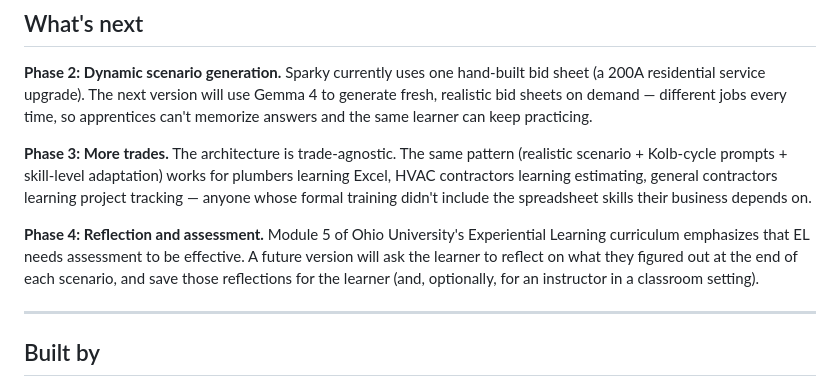
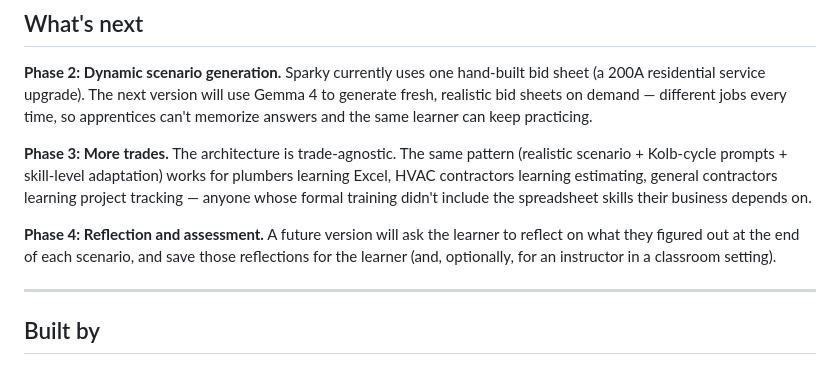
Before and after one commit to TMPenwell/kaggle-Sparky-Excel-for-Electricians, a Markdown page: README.md, the part around the change. GitHub-like rendering.

Commit message:
Remove redundant text in Phase 4 description

```diff
--- a/README.md
+++ b/README.md
@@ -140,7 +140,7 @@ The whole thing is roughly 850 lines of HTML, CSS, and JavaScript in one file. N
 
 **Phase 3: More trades.** The architecture is trade-agnostic. The same pattern (realistic scenario + Kolb-cycle prompts + skill-level adaptation) works for plumbers learning Excel, HVAC contractors learning estimating, general contractors learning project tracking — anyone whose formal training didn't include the spreadsheet skills their business depends on.
 
-**Phase 4: Reflection and assessment.** Module 5 of Ohio University's Experiential Learning curriculum emphasizes that EL needs assessment to be effective. A future version will ask the learner to reflect on what they figured out at the end of each scenario, and save those reflections for the learner (and, optionally, for an instructor in a classroom setting).
+**Phase 4: Reflection and assessment.** A future version will ask the learner to reflect on what they figured out at the end of each scenario, and save those reflections for the learner (and, optionally, for an instructor in a classroom setting).
 
 ---
 
```
